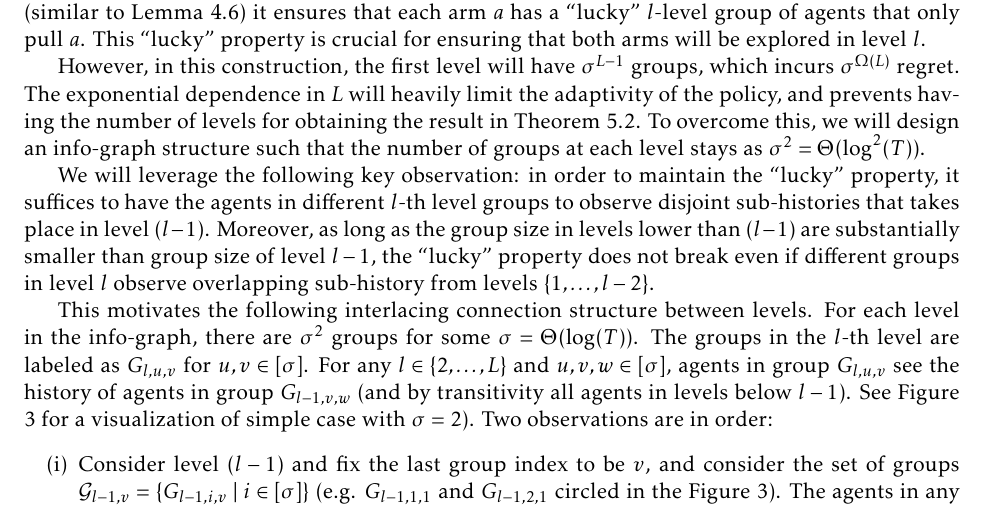
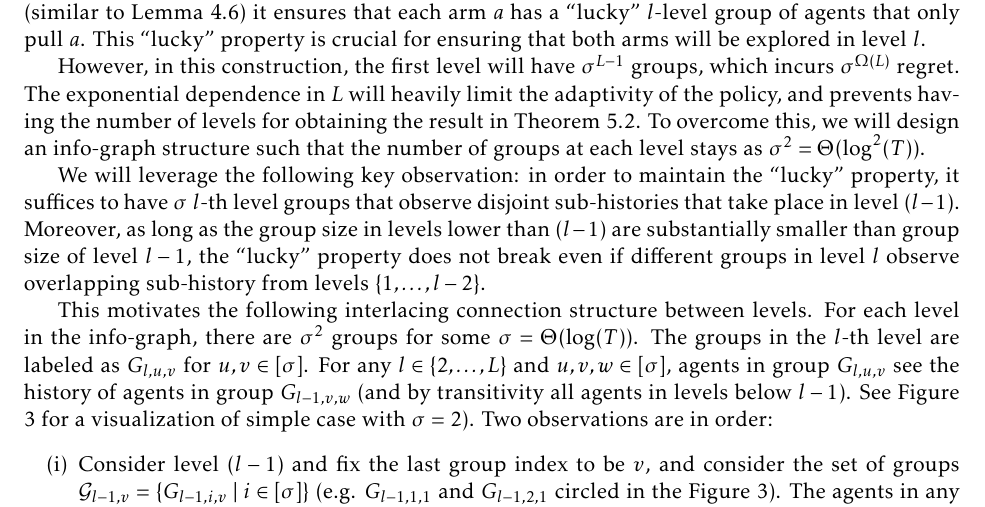
Before and after one commit to maojm/Unbiased-Subhistory, a LaTeX paper (main.tex, which reads llevel-overview.tex): part of page 10 of 28, cut so that both start at the same text. Compiled offline with pdfLaTeX.

Commit message:
editing...

```diff
--- a/llevel-overview.tex
+++ b/llevel-overview.tex
@@ -95,13 +95,12 @@ structure such that the number of groups at each level stays as
 $\NG^2 = \Theta(\log^2(T))$.
 
 We will leverage the following key observation: in order to maintain
-the ``lucky'' property, it suffices to have the agents in different
-$l$-th level groups to observe disjoint sub-histories that takes place
-in level $(l - 1)$. Moreover, as long as the group size in levels
-lower than $(l-1)$ are substantially smaller than group size of level
-$l-1$, the ``lucky'' property does not break even if different groups
-in level $l$ observe overlapping sub-history from levels
-$\{1, \ldots, l-2\}$.
+the ``lucky'' property, it suffices to have $\NG$ $l$-th level groups
+that observe disjoint sub-histories that take place in level
+$(l - 1)$. Moreover, as long as the group size in levels lower than
+$(l-1)$ are substantially smaller than group size of level $l-1$, the
+``lucky'' property does not break even if different groups in level
+$l$ observe overlapping sub-history from levels $\{1, \ldots, l-2\}$.
 
 
 \OMIT{In our 3-level policy, the second level has
```
